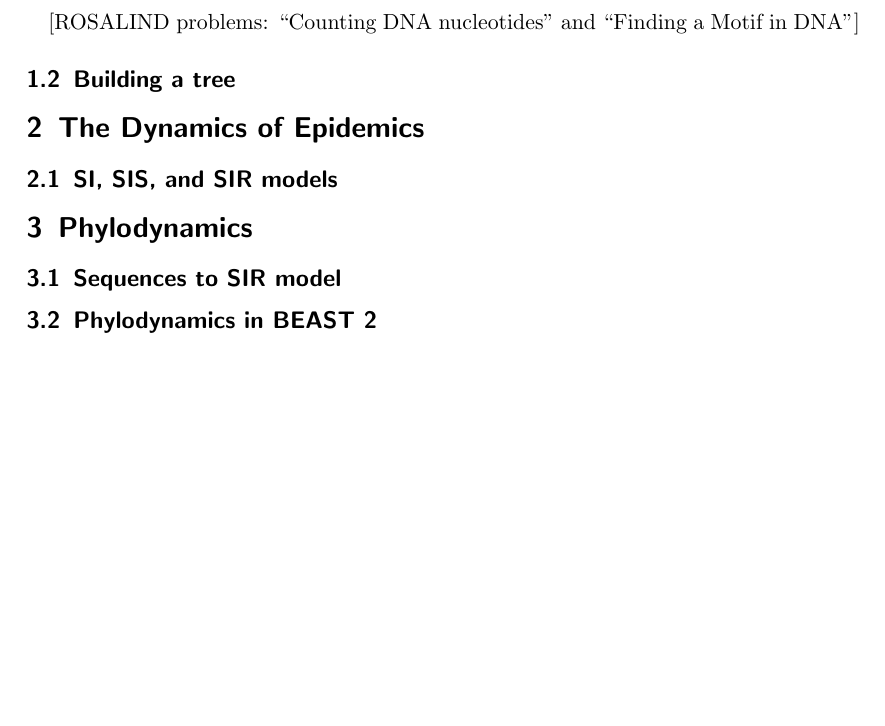
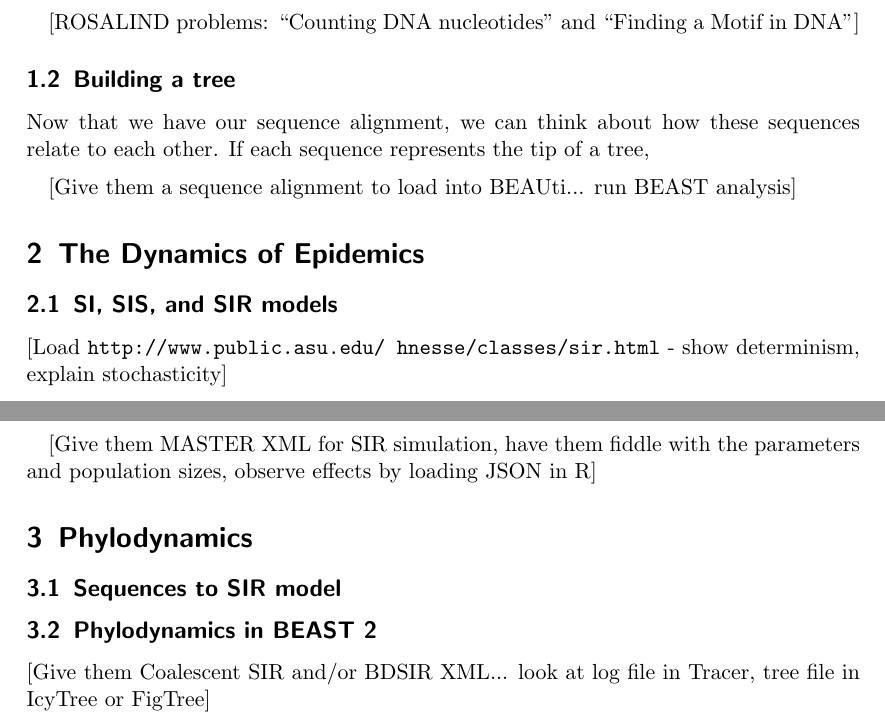
Before and after one commit to alexpopinga/Outreach, a LaTeX document (ScienceScholars/Phylodynamics/Phylodynamics.tex): part of page 2 of 3 before the commit and two parts of pages 2 and 3 of 4 after it, the two joined at a grey line, cut so that both start at the same text, the shorter picture padded with empty space. Compiled offline with pdfLaTeX.

Commit message:
fleshing out what they're going to do

```diff
--- a/ScienceScholars/Phylodynamics/Phylodynamics.tex
+++ b/ScienceScholars/Phylodynamics/Phylodynamics.tex
@@ -73,17 +77,27 @@ information to tell us anything with enough certainty to be useful!) - and also
 
 \subsection{Building a tree}
 
+Now that we have our sequence alignment, we can think about how these sequences relate to each other.  If each sequence represents the tip of a tree,
 
+\vspace{2mm}
+[Give them a sequence alignment to load into BEAUti... run BEAST analysis]
 
 \section{The Dynamics of Epidemics}
 
 \subsection{SI, SIS, and SIR models}
+
+%http://www.public.asu.edu/~hnesse/classes/sir.html?Alpha=0.3&Beta=0.2&initialS=10&initialI=1&initialR=0&iters=10
+[Load \texttt{http://www.public.asu.edu/~hnesse/classes/sir.html} - show determinism, explain stochasticity]
+
+[Give them MASTER XML for SIR simulation, have them fiddle with the parameters and population sizes, observe effects by loading JSON in R]
 
 \section{Phylodynamics}
 
 \subsection{Sequences to SIR model}
 
 \subsection{Phylodynamics in BEAST 2}
+
+[Give them Coalescent SIR and/or BDSIR XML... look at log file in Tracer, tree file in IcyTree or FigTree]
 
 %----------------------------------------------------------------------------------------
 %	BIBLIOGRAPHY
```
Also changed, not shown: ScienceScholars/Phylodynamics/Phylodynamics.tex (8 more changed lines).
